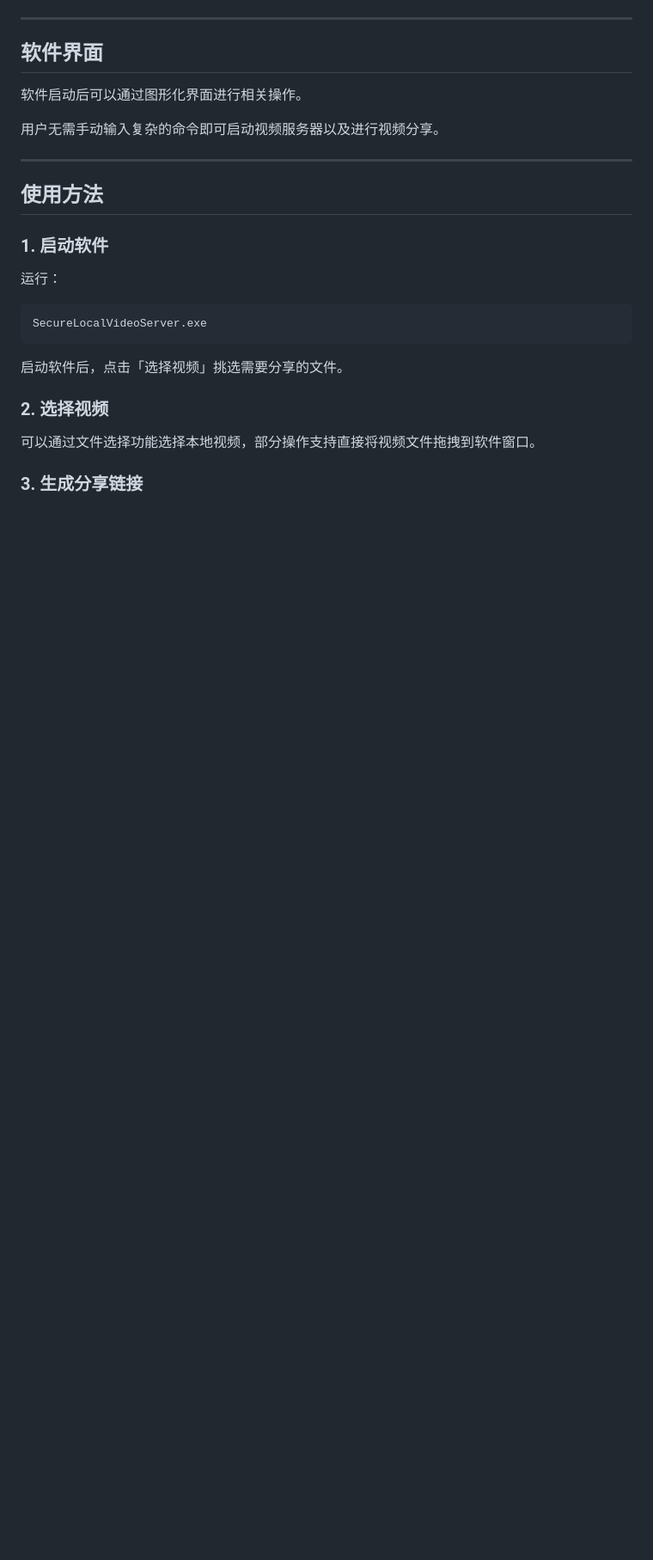
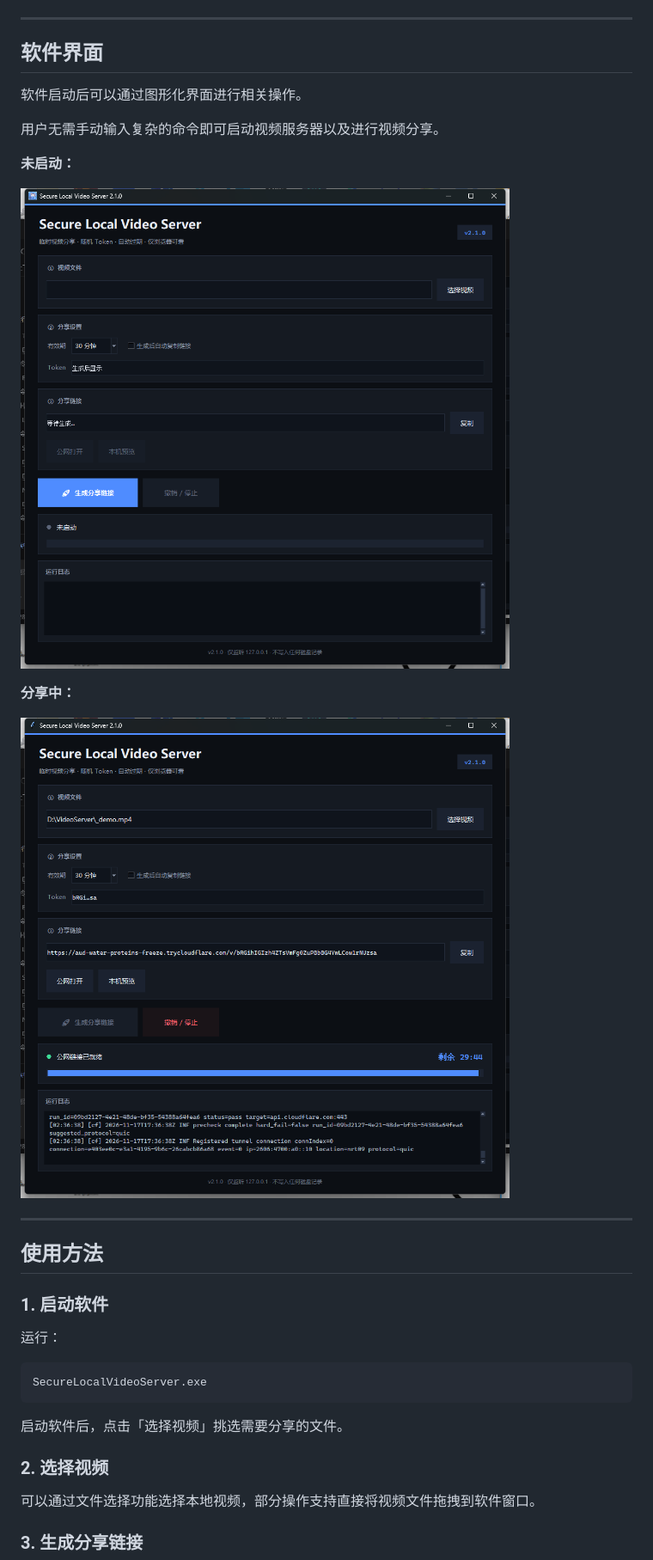
Before and after one commit to xinyuwang668-arch/Secure-Local-Video-Server, a Markdown page: README.md, the part around the change. Shown at 86% size. GitHub-like rendering; pictures changed too: assets/ui-idle.png (added), assets/ui-running.png (added); blank space fills up the shorter version.

```diff
--- a/README.md
+++ b/README.md
@@ -42,6 +42,14 @@
 软件启动后可以通过图形化界面进行相关操作。
 
 用户无需手动输入复杂的命令即可启动视频服务器以及进行视频分享。
+
+**未启动：**
+
+![未启动](assets/ui-idle.png)
+
+**分享中：**
+
+![分享中](assets/ui-running.png)
 
 ---
 
```
Also changed, not shown: 1 other file.
